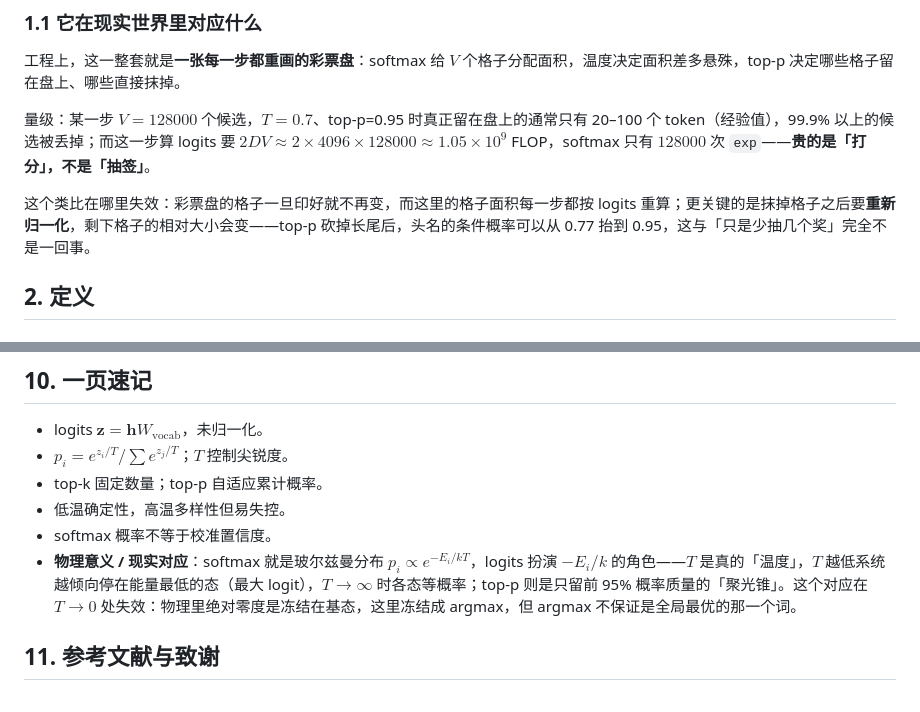
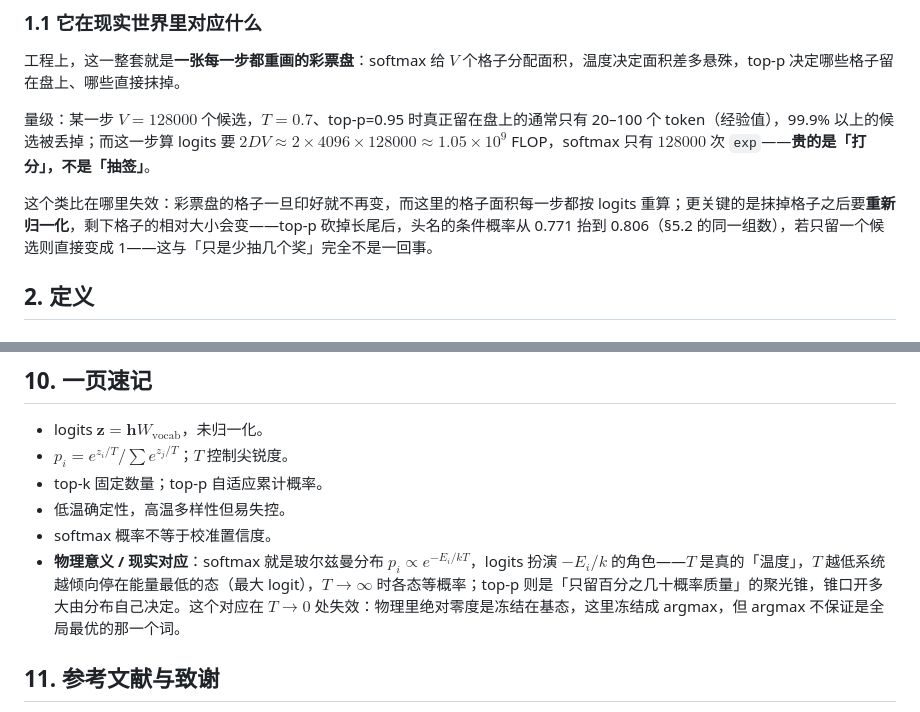
Before and after one commit to kingfs/Linear-Algebra-to-LLM, a Markdown page: 11-大模型专题/11-logits与采样.md, 2 parts joined by grey strips. Drawn GitHub-style.

```diff
--- a/11-大模型专题/11-logits与采样.md
+++ b/11-大模型专题/11-logits与采样.md
@@ -53,7 +53,7 @@ B 档一刀切 $T=0.3$、top-p=0.8：违规率降到 0.08%，可输出变得重
 
 量级：某一步 $V=128000$ 个候选，$T=0.7$、top-p=0.95 时真正留在盘上的通常只有 20–100 个 token（经验值），99.9% 以上的候选被丢掉；而这一步算 logits 要 $2DV\approx2\times4096\times128000\approx1.05\times10^{9}$ FLOP，softmax 只有 $128000$ 次 `exp`——**贵的是「打分」，不是「抽签」**。
 
-这个类比在哪里失效：彩票盘的格子一旦印好就不再变，而这里的格子面积每一步都按 logits 重算；更关键的是抹掉格子之后要**重新归一化**，剩下格子的相对大小会变——top-p 砍掉长尾后，头名的条件概率可以从 0.77 抬到 0.95，这与「只是少抽几个奖」完全不是一回事。
+这个类比在哪里失效：彩票盘的格子一旦印好就不再变，而这里的格子面积每一步都按 logits 重算；更关键的是抹掉格子之后要**重新归一化**，剩下格子的相对大小会变——top-p 砍掉长尾后，头名的条件概率从 0.771 抬到 0.806（§5.2 的同一组数），若只留一个候选则直接变成 1——这与「只是少抽几个奖」完全不是一回事。
 
 ## 2. 定义
 
@@ -322,7 +322,7 @@ $$
 - top-k 固定数量；top-p 自适应累计概率。
 - 低温确定性，高温多样性但易失控。
 - softmax 概率不等于校准置信度。
-- **物理意义 / 现实对应**：softmax 就是玻尔兹曼分布 $p_i\propto e^{-E_i/kT}$，logits 扮演 $-E_i/k$ 的角色——$T$ 是真的「温度」，$T$ 越低系统越倾向停在能量最低的态（最大 logit），$T\to\infty$ 时各态等概率；top-p 则是只留前 95% 概率质量的「聚光锥」。这个对应在 $T\to0$ 处失效：物理里绝对零度是冻结在基态，这里冻结成 argmax，但 argmax 不保证是全局最优的那一个词。
+- **物理意义 / 现实对应**：softmax 就是玻尔兹曼分布 $p_i\propto e^{-E_i/kT}$，logits 扮演 $-E_i/k$ 的角色——$T$ 是真的「温度」，$T$ 越低系统越倾向停在能量最低的态（最大 logit），$T\to\infty$ 时各态等概率；top-p 则是「只留百分之几十概率质量」的聚光锥，锥口开多大由分布自己决定。这个对应在 $T\to0$ 处失效：物理里绝对零度是冻结在基态，这里冻结成 argmax，但 argmax 不保证是全局最优的那一个词。
 
 ## 11. 参考文献与致谢
 
```
Also changed, not shown: 11-大模型专题/12-反向传播与稳定性.md (+7 -7 lines).
